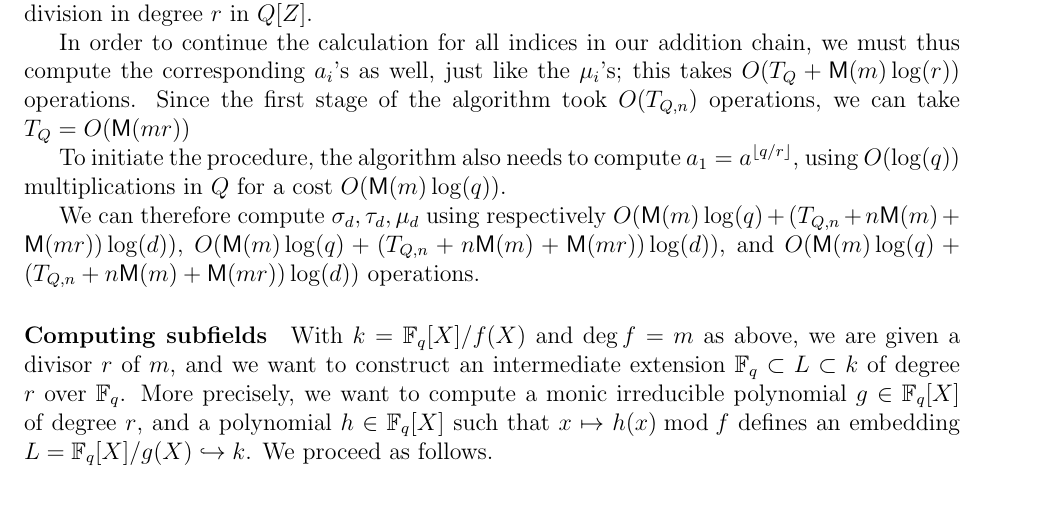
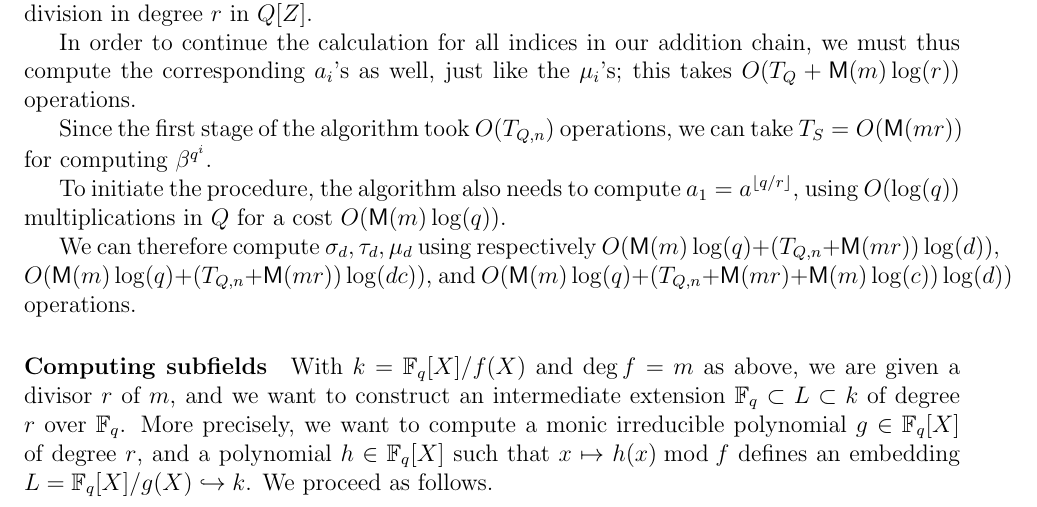
Before and after one commit to defeo/ffisom, a LaTeX paper (ffisom.tex): part of page 7 of 53, cut so that both start at the same text. Compiled offline with pdfLaTeX.

Commit message:
Further changes for case 5.

```diff
--- a/ffisom.tex
+++ b/ffisom.tex
@@ -568,17 +568,19 @@ above.
   chain, we must thus compute the corresponding $a_i$'s as well,
   just like the $\mu_i$'s;
   this takes $O(T_{Q}+\MM(m)\log(r))$ operations.
+
   Since the first stage of the algorithm took $O(T_{Q,n})$ operations,
-  we can take $T_Q=O(\MM(mr))$
+  we can take $T_S = O(\MM(mr))$
+  for computing $\beta^{q^i}$.
 
   To initiate the procedure, the algorithm also needs to compute
   $a_1=a^{\lfloor q/r\rfloor}$, using $O(\log(q))$
   multiplications in $Q$ for a cost $O(\MM(m)\log(q))$.
 
   We can therefore compute $\sigma_d, \tau_d, \mu_d$ using respectively
-  $O(\MM(m)\log(q) + (T_{Q,n}+n\MM(m)+\MM(mr))\log(d))$,
-  $O(\MM(m)\log(q) + (T_{Q,n}+n\MM(m)+\MM(mr))\log(d))$,
-  and $O(\MM(m)\log(q) + (T_{Q,n}+n\MM(m)+\MM(mr))\log(d))$ operations.
+  $O(\MM(m)\log(q) + (T_{Q,n}+ \MM(mr))\log(d))$,
+  $O(\MM(m)\log(q) + (T_{Q,n}+ \MM(mr))\log(d c))$,
+  and $O(\MM(m)\log(q) + (T_{Q,n}+ \MM(mr) + \MM(m)\log(c))\log(d))$ operations.
 
 %\begin{proposition}
 %\label{prop:trace-like}
```
Also changed, not shown: ffisom.tex (2 more changed lines).
